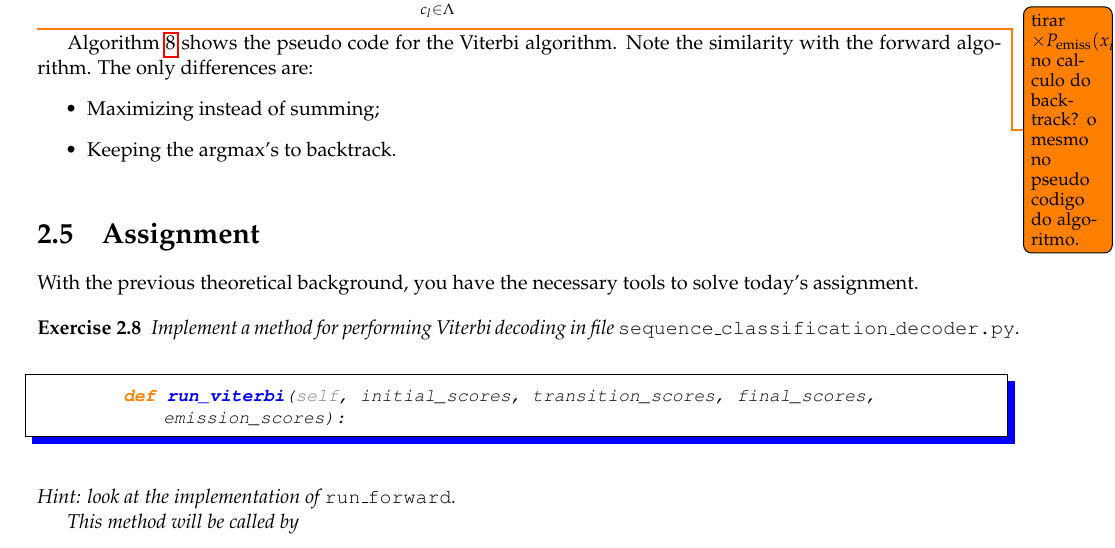
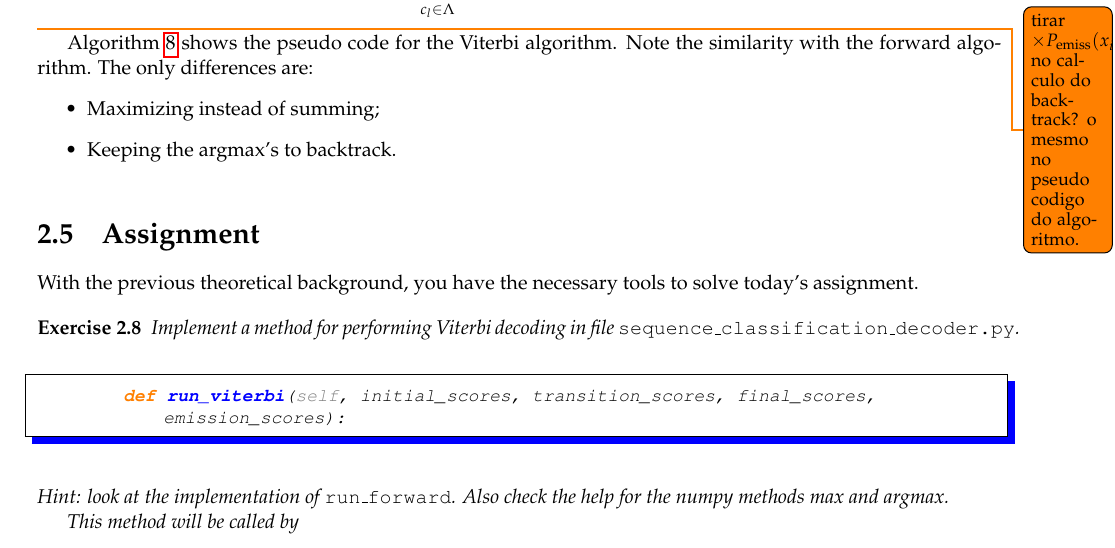
Before and after one commit to LxMLS/lxmls-guide, a LaTeX thesis (guide.tex, which reads pages/sequences/decoding.tex): part of page 53 of 89, cut so that both start at the same text. Compiled offline with pdfLaTeX.

Commit message:
Gave additional hint of argmax in Ex 2.8

```diff
--- a/pages/sequences/decoding.tex
+++ b/pages/sequences/decoding.tex
@@ -788,8 +788,7 @@ file {\tt sequence\_classification\_decoder.py}.
 \begin{python}
         def run_viterbi(self, initial_scores, transition_scores, final_scores, emission_scores):
 \end{python}
-Hint: look at the implementation of
-{\tt run\_forward}.
+Hint: look at the implementation of {\tt run\_forward}. Also check the help for the numpy methods max and argmax.
 
 This method will be called
 by
```
